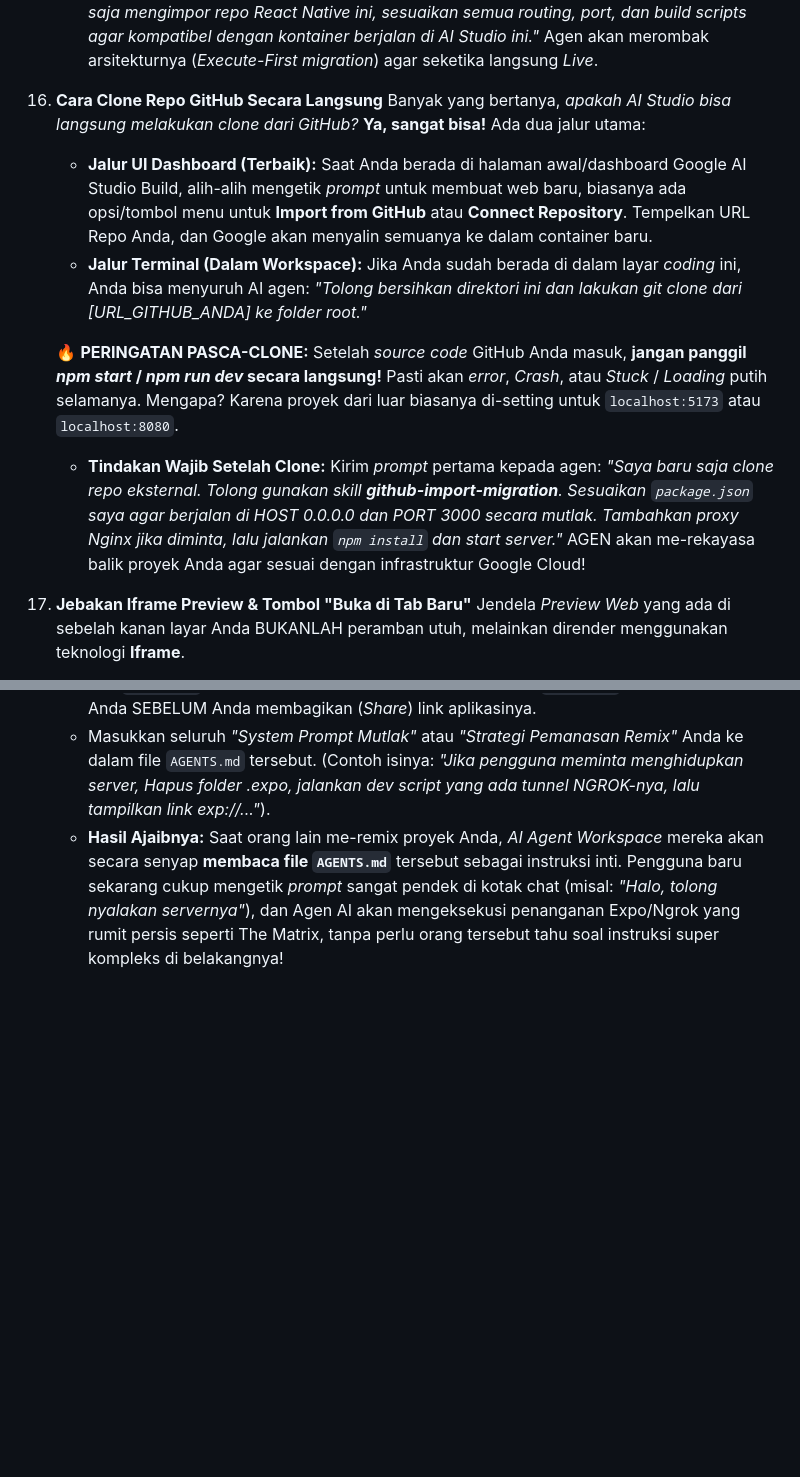
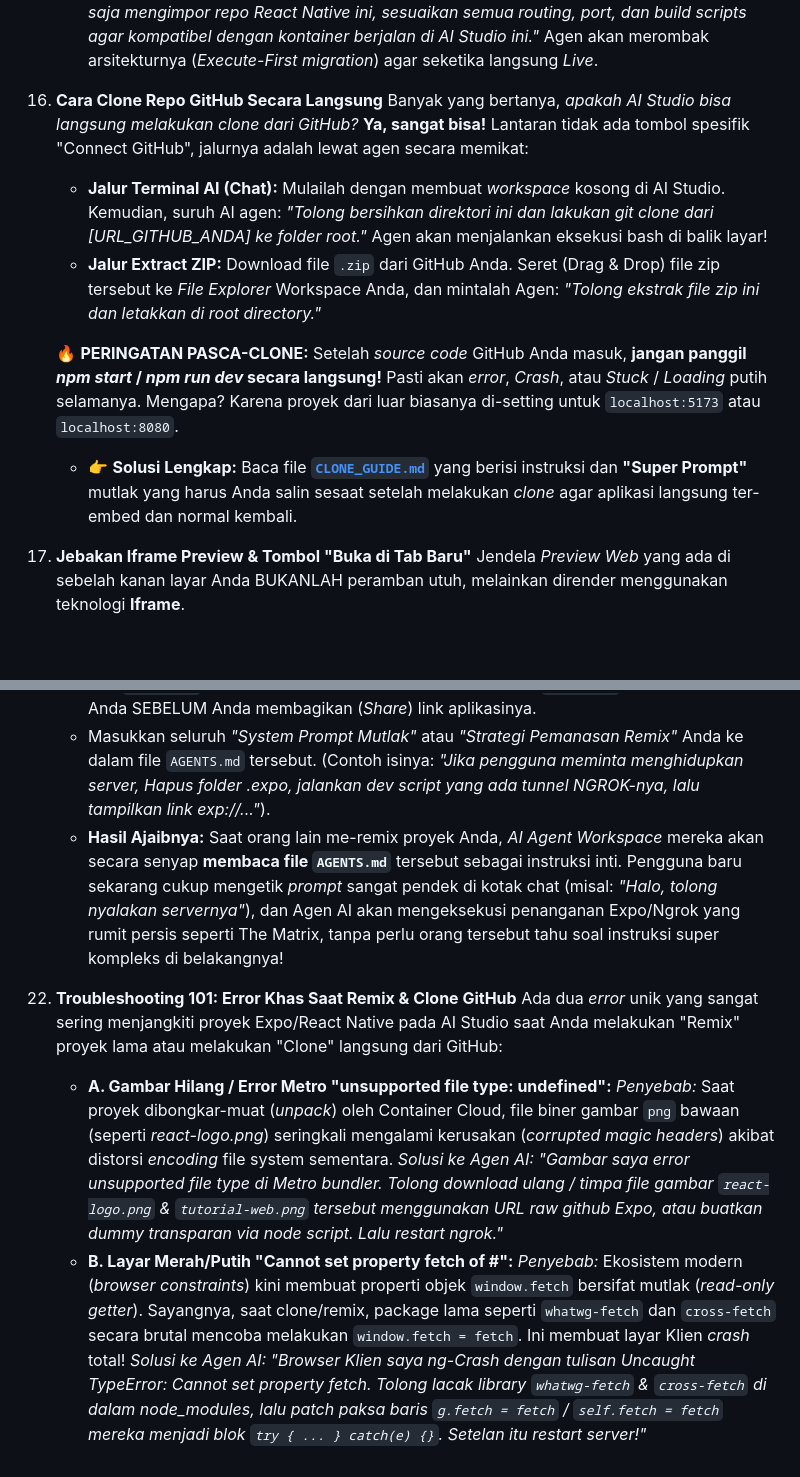
Before and after one commit to anwarrohmadi2006/reactnative-expo-on-google-ai-studio, a Markdown page: README.md, 2 parts joined by grey strips. Drawn GitHub-style; blank space fills up the shorter version.

```diff
--- a/README.md
+++ b/README.md
@@ -322,14 +322,14 @@ Untuk benar-benar menguasai _Google AI Studio_ secara komprehensif tanpa sering
     - Cukup panggil *Skill* khususnya: *"Tolong aktivasi __github-import-migration__ skill. Saya baru saja mengimpor repo React Native ini, sesuaikan semua routing, port, dan build scripts agar kompatibel dengan kontainer berjalan di AI Studio ini."* Agen akan merombak arsitekturnya (*Execute-First migration*) agar seketika langsung *Live*.
 
 16. **Cara Clone Repo GitHub Secara Langsung**
-    Banyak yang bertanya, *apakah AI Studio bisa langsung melakukan clone dari GitHub?* **Ya, sangat bisa!** Ada dua jalur utama:
-    - **Jalur UI Dashboard (Terbaik):** Saat Anda berada di halaman awal/dashboard Google AI Studio Build, alih-alih mengetik *prompt* untuk membuat web baru, biasanya ada opsi/tombol menu untuk **Import from GitHub** atau **Connect Repository**. Tempelkan URL Repo Anda, dan Google akan menyalin semuanya ke dalam container baru.
-    - **Jalur Terminal (Dalam Workspace):** Jika Anda sudah berada di dalam layar *coding* ini, Anda bisa menyuruh AI agen: *"Tolong bersihkan direktori ini dan lakukan git clone dari [URL_GITHUB_ANDA] ke folder root."*
+    Banyak yang bertanya, *apakah AI Studio bisa langsung melakukan clone dari GitHub?* **Ya, sangat bisa!** Lantaran tidak ada tombol spesifik "Connect GitHub", jalurnya adalah lewat agen secara memikat:
+    - **Jalur Terminal AI (Chat):** Mulailah dengan membuat _workspace_ kosong di AI Studio. Kemudian, suruh AI agen: *"Tolong bersihkan direktori ini dan lakukan git clone dari [URL_GITHUB_ANDA] ke folder root."* Agen akan menjalankan eksekusi bash di balik layar!
+    - **Jalur Extract ZIP:** Download file `.zip` dari GitHub Anda. Seret (Drag & Drop) file zip tersebut ke *File Explorer* Workspace Anda, dan mintalah Agen: *"Tolong ekstrak file zip ini dan letakkan di root directory."*
 
     🔥 **PERINGATAN PASCA-CLONE:**
     Setelah *source code* GitHub Anda masuk, **jangan panggil _npm start_ / _npm run dev_ secara langsung!** Pasti akan *error*, *Crash*, atau *Stuck* / *Loading* putih selamanya.
     Mengapa? Karena proyek dari luar biasanya di-setting untuk `localhost:5173` atau `localhost:8080`.
-    - **Tindakan Wajib Setelah Clone:** Kirim *prompt* pertama kepada agen: *"Saya baru saja clone repo eksternal. Tolong gunakan skill __github-import-migration__. Sesuaikan `package.json` saya agar berjalan di HOST 0.0.0.0 dan PORT 3000 secara mutlak. Tambahkan proxy Nginx jika diminta, lalu jalankan `npm install` dan _start server_."* AGEN akan me-rekayasa balik proyek Anda agar sesuai dengan infrastruktur Google Cloud!
+    - 👉 **Solusi Lengkap:** Baca file **[`CLONE_GUIDE.md`](./CLONE_GUIDE.md)** yang berisi instruksi dan **"Super Prompt"** mutlak yang harus Anda salin sesaat setelah melakukan *clone* agar aplikasi langsung ter-embed dan normal kembali.
 
 17. **Jebakan Iframe Preview & Tombol "Buka di Tab Baru"**
     Jendela _Preview Web_ yang ada di sebelah kanan layar Anda BUKANLAH peramban utuh, melainkan dirender menggunakan teknologi **Iframe**.
@@ -357,3 +357,12 @@ Untuk benar-benar menguasai _Google AI Studio_ secara komprehensif tanpa sering
     - **Trik `AGENTS.md`:** Sebagai pembuat asli, buatlah file bernama `AGENTS.md` di level _root_ aplikasi Anda SEBELUM Anda membagikan (*Share*) link aplikasinya.
     - Masukkan seluruh *"System Prompt Mutlak"* atau *"Strategi Pemanasan Remix"* Anda ke dalam file `AGENTS.md` tersebut. (Contoh isinya: *"Jika pengguna meminta menghidupkan server, Hapus folder .expo, jalankan dev script yang ada tunnel NGROK-nya, lalu tampilkan link exp://..."*).
     - **Hasil Ajaibnya:** Saat orang lain me-remix proyek Anda, *AI Agent Workspace* mereka akan secara senyap **membaca file `AGENTS.md`** tersebut sebagai instruksi inti. Pengguna baru sekarang cukup mengetik *prompt* sangat pendek di kotak chat (misal: *"Halo, tolong nyalakan servernya"*), dan Agen AI akan mengeksekusi penanganan Expo/Ngrok yang rumit persis seperti The Matrix, tanpa perlu orang tersebut tahu soal instruksi super kompleks di belakangnya!
+
+22. **Troubleshooting 101: Error Khas Saat Remix & Clone GitHub**
+    Ada dua *error* unik yang sangat sering menjangkiti proyek Expo/React Native pada AI Studio saat Anda melakukan "Remix" proyek lama atau melakukan "Clone" langsung dari GitHub:
+    - **A. Gambar Hilang / Error Metro "unsupported file type: undefined":**
+      *Penyebab:* Saat proyek dibongkar-muat (*unpack*) oleh Container Cloud, file biner gambar `png` bawaan (seperti *react-logo.png*) seringkali mengalami kerusakan (_corrupted magic headers_) akibat distorsi _encoding_ file system sementara.
+      *Solusi ke Agen AI:* *"Gambar saya error unsupported file type di Metro bundler. Tolong download ulang / timpa file gambar `react-logo.png` & `tutorial-web.png` tersebut menggunakan URL raw github Expo, atau buatkan dummy transparan via node script. Lalu restart ngrok."*
+    - **B. Layar Merah/Putih "Cannot set property fetch of #<Window>":**
+      *Penyebab:* Ekosistem modern (*browser constraints*) kini membuat properti objek `window.fetch` bersifat mutlak (*read-only getter*). Sayangnya, saat clone/remix, package lama seperti `whatwg-fetch` dan `cross-fetch` secara brutal mencoba melakukan `window.fetch = fetch`. Ini membuat layar Klien _crash_ total!
+      *Solusi ke Agen AI:* *"Browser Klien saya ng-Crash dengan tulisan Uncaught TypeError: Cannot set property fetch. Tolong lacak library `whatwg-fetch` & `cross-fetch` di dalam node_modules, lalu patch paksa baris `g.fetch = fetch` / `self.fetch = fetch` mereka menjadi blok `try { ... } catch(e) {}`. Setelan itu restart server!"*
```
Also changed, not shown: AGENTS.md (+7 -0 lines), CLONE_GUIDE.md (added, +59 -0 lines).
